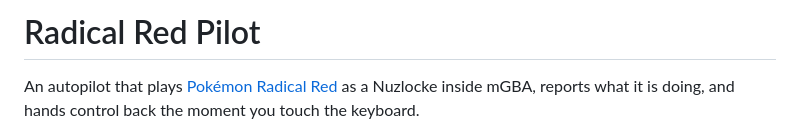
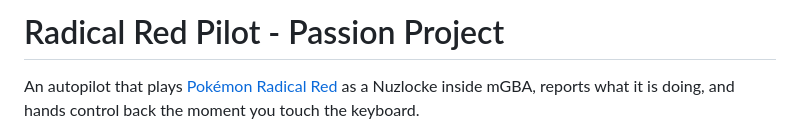
Before and after one commit to javongithub/radical-red-pilot, a Markdown page: README.md, the part around the change. Drawn GitHub-style.

```diff
--- a/README.md
+++ b/README.md
@@ -1,4 +1,4 @@
-# Radical Red Pilot
+# Radical Red Pilot - Passion Project
 
 An autopilot that plays [Pokémon Radical Red](https://www.pokecommunity.com/threads/pokemon-radical-red.404332/)
 as a Nuzlocke inside mGBA, reports what it is doing, and hands control back the
```
